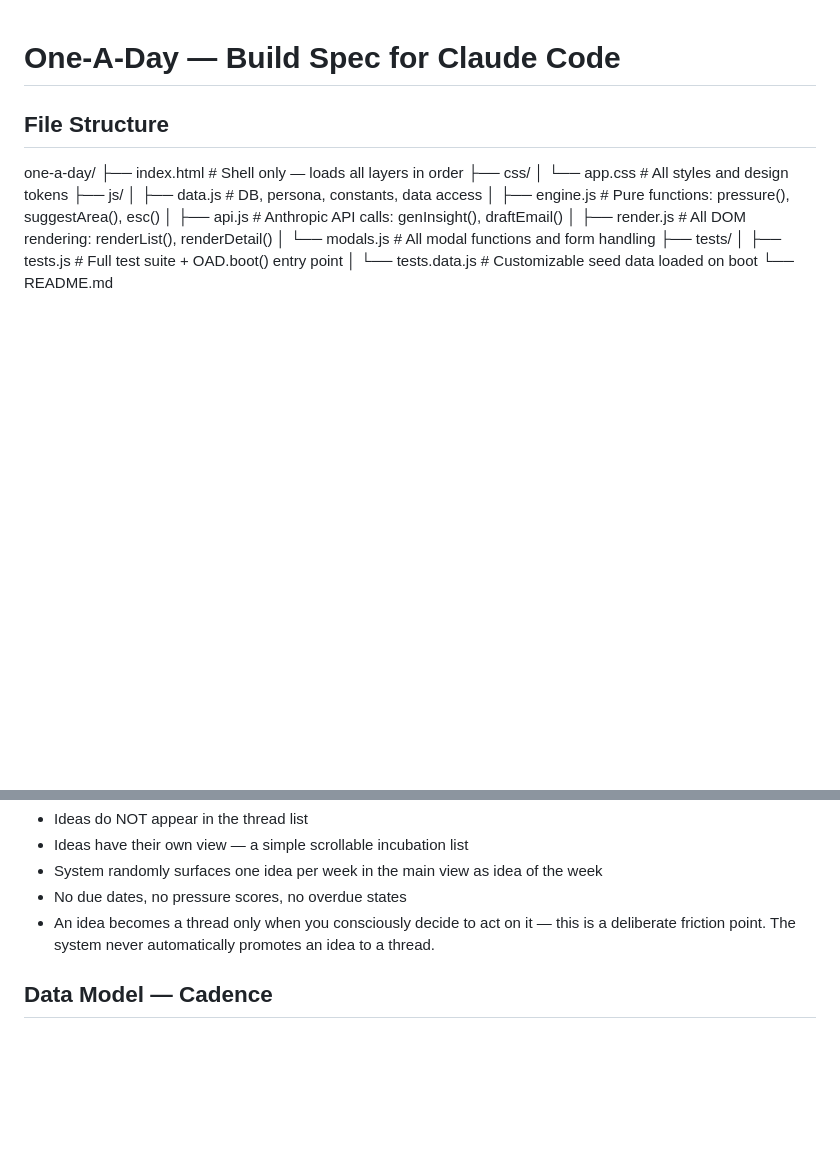
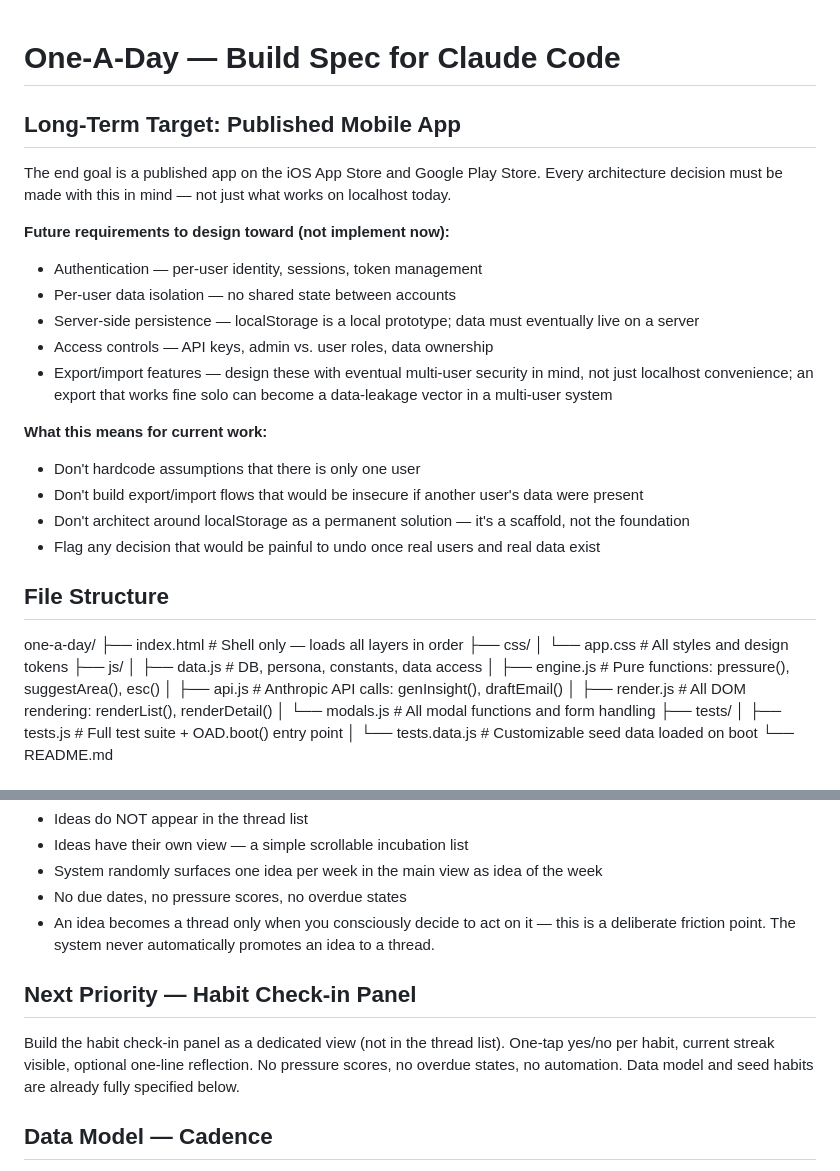
Before and after one commit to tjrandall/one-a-day, a Markdown page: CLAUDE.md, 2 parts joined by grey strips. Drawn GitHub-style; blank space fills up the shorter version.

Commit message:
docs: add mobile app target and habit check-in priority to build spec
Documents long-term goal of iOS/Android publication with auth, per-user
data isolation, server-side persistence, and security-aware export design
as future requirements to design toward now.

Co-Authored-By: Claude Sonnet 4.6 <noreply@anthropic.com>

```diff
--- a/CLAUDE.md
+++ b/CLAUDE.md
@@ -1,4 +1,20 @@
 # One-A-Day — Build Spec for Claude Code
+
+## Long-Term Target: Published Mobile App
+The end goal is a published app on the iOS App Store and Google Play Store. Every architecture decision must be made with this in mind — not just what works on localhost today.
+
+**Future requirements to design toward (not implement now):**
+- Authentication — per-user identity, sessions, token management
+- Per-user data isolation — no shared state between accounts
+- Server-side persistence — localStorage is a local prototype; data must eventually live on a server
+- Access controls — API keys, admin vs. user roles, data ownership
+- Export/import features — design these with eventual multi-user security in mind, not just localhost convenience; an export that works fine solo can become a data-leakage vector in a multi-user system
+
+**What this means for current work:**
+- Don't hardcode assumptions that there is only one user
+- Don't build export/import flows that would be insecure if another user's data were present
+- Don't architect around localStorage as a permanent solution — it's a scaffold, not the foundation
+- Flag any decision that would be painful to undo once real users and real data exist
 
 ## File Structure
 one-a-day/
@@ -196,6 +212,9 @@ UI behavior:
 - No due dates, no pressure scores, no overdue states
 - An idea becomes a thread only when you consciously decide to act on it — this is a deliberate friction point. The system never automatically promotes an idea to a thread.
 
+## Next Priority — Habit Check-in Panel
+Build the habit check-in panel as a dedicated view (not in the thread list). One-tap yes/no per habit, current streak visible, optional one-line reflection. No pressure scores, no overdue states, no automation. Data model and seed habits are already fully specified below.
+
 ## Data Model — Cadence
 Cadences are date-anchored mandatory obligations that recur on a known schedule. Not Threads (no closing condition). Not Habits (not a practice — a hard obligation with real consequences if missed). Not Ideas. The date IS the work. Missing a Cadence is not a pressure score event — it's a failure state.
 
```
